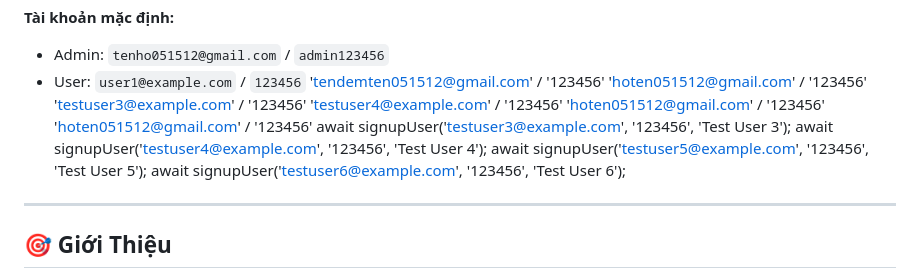
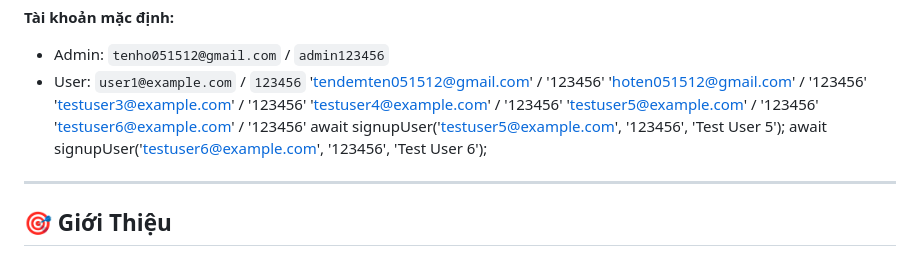
Before and after one commit to AHao0164/CK_NodeJS, a Markdown page: README.md, the part around the change. Rendered like a GitHub page.

```diff
--- a/README.md
+++ b/README.md
@@ -44,10 +44,8 @@ node tools/seed/seed.js
         'hoten051512@gmail.com' / '123456'
         'testuser3@example.com' / '123456'
         'testuser4@example.com' / '123456'
-        'hoten051512@gmail.com' / '123456'
-        'hoten051512@gmail.com' / '123456'
-    await signupUser('testuser3@example.com', '123456', 'Test User 3');
-  await signupUser('testuser4@example.com', '123456', 'Test User 4');
+        'testuser5@example.com' / '123456'
+        'testuser6@example.com' / '123456'
   await signupUser('testuser5@example.com', '123456', 'Test User 5');
   await signupUser('testuser6@example.com', '123456', 'Test User 6');
 
```
